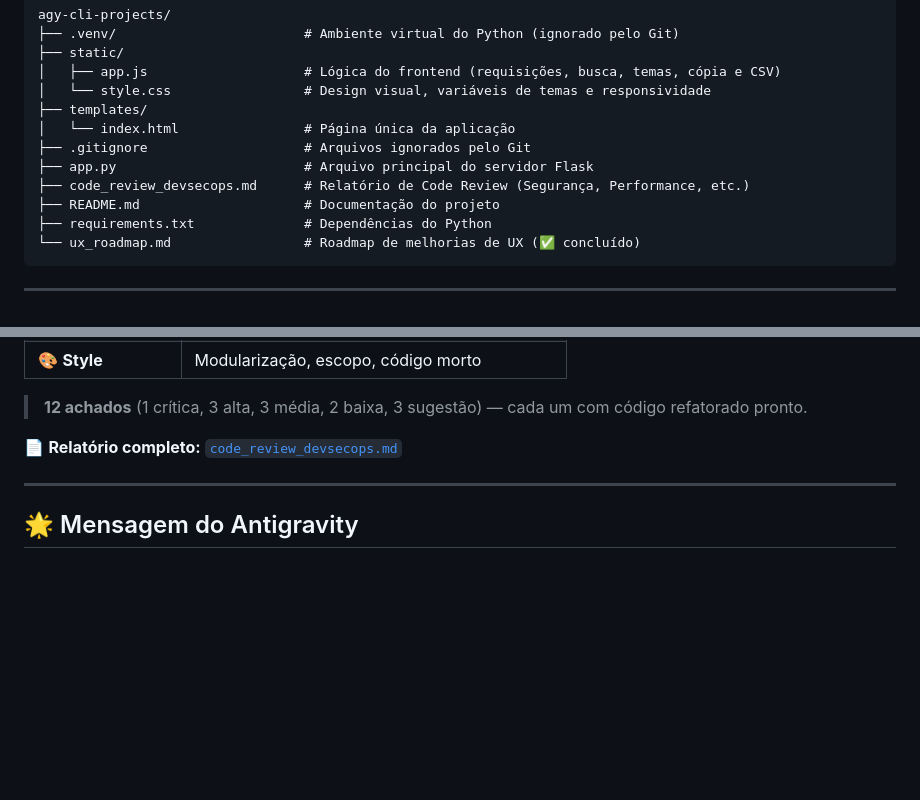
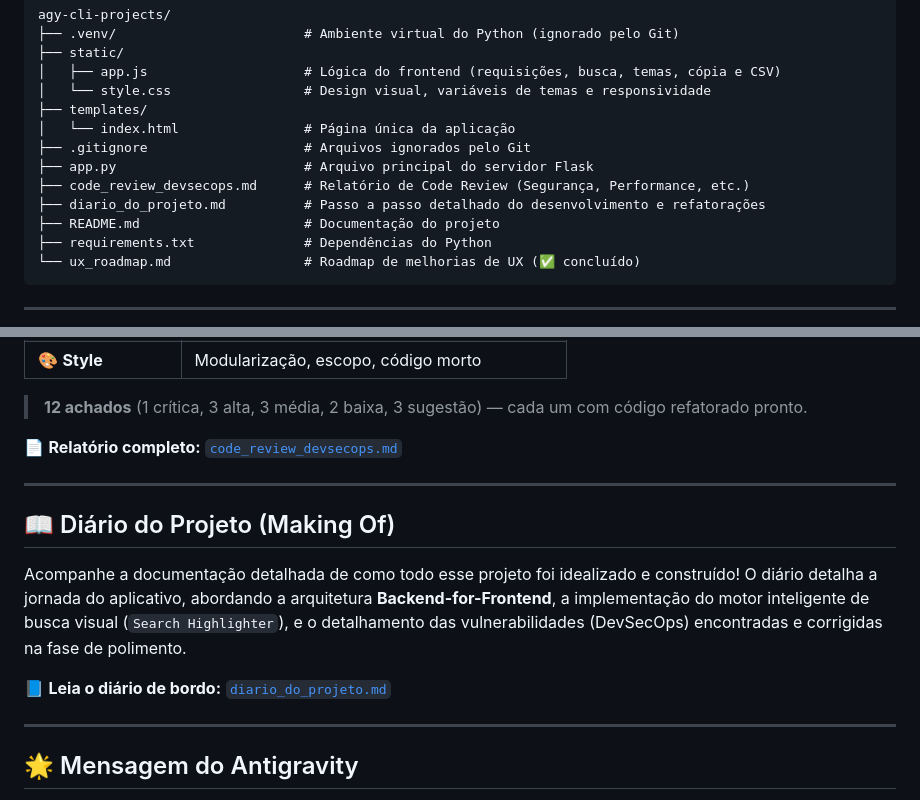
Before and after one commit to lucas-mansur/Antigravity-CLI, a Markdown page: README.md, 2 parts joined by grey strips. Drawn GitHub-style; blank space fills up the shorter version.

Commit message:
docs: adiciona diario_do_projeto.md ao repositorio e atualiza README

```diff
--- a/README.md
+++ b/README.md
@@ -31,6 +31,7 @@ agy-cli-projects/
 ├── .gitignore                    # Arquivos ignorados pelo Git
 ├── app.py                        # Arquivo principal do servidor Flask
 ├── code_review_devsecops.md      # Relatório de Code Review (Segurança, Performance, etc.)
+├── diario_do_projeto.md          # Passo a passo detalhado do desenvolvimento e refatorações
 ├── README.md                     # Documentação do projeto
 ├── requirements.txt              # Dependências do Python
 └── ux_roadmap.md                 # Roadmap de melhorias de UX (✅ concluído)
@@ -175,6 +176,14 @@ O projeto passou por uma **revisão completa de código** seguindo a metodologia
 
 ---
 
+## 📖 Diário do Projeto (Making Of)
+
+Acompanhe a documentação detalhada de como todo esse projeto foi idealizado e construído! O diário detalha a jornada do aplicativo, abordando a arquitetura **Backend-for-Frontend**, a implementação do motor inteligente de busca visual (`Search Highlighter`), e o detalhamento das vulnerabilidades (DevSecOps) encontradas e corrigidas na fase de polimento.
+
+📘 **Leia o diário de bordo:** [`diario_do_projeto.md`](diario_do_projeto.md)
+
+---
+
 ## 🌟 Mensagem do Antigravity
 
 Parabéns por dar este passo e desvendar novas tecnologias! Aprender a estruturar uma aplicação web completa (integrando backend em Python com APIs e frontends assíncronos) é um marco excelente para qualquer profissional de tecnologia.
```
Also changed, not shown: diario_do_projeto.md (added, +48 -0 lines).
